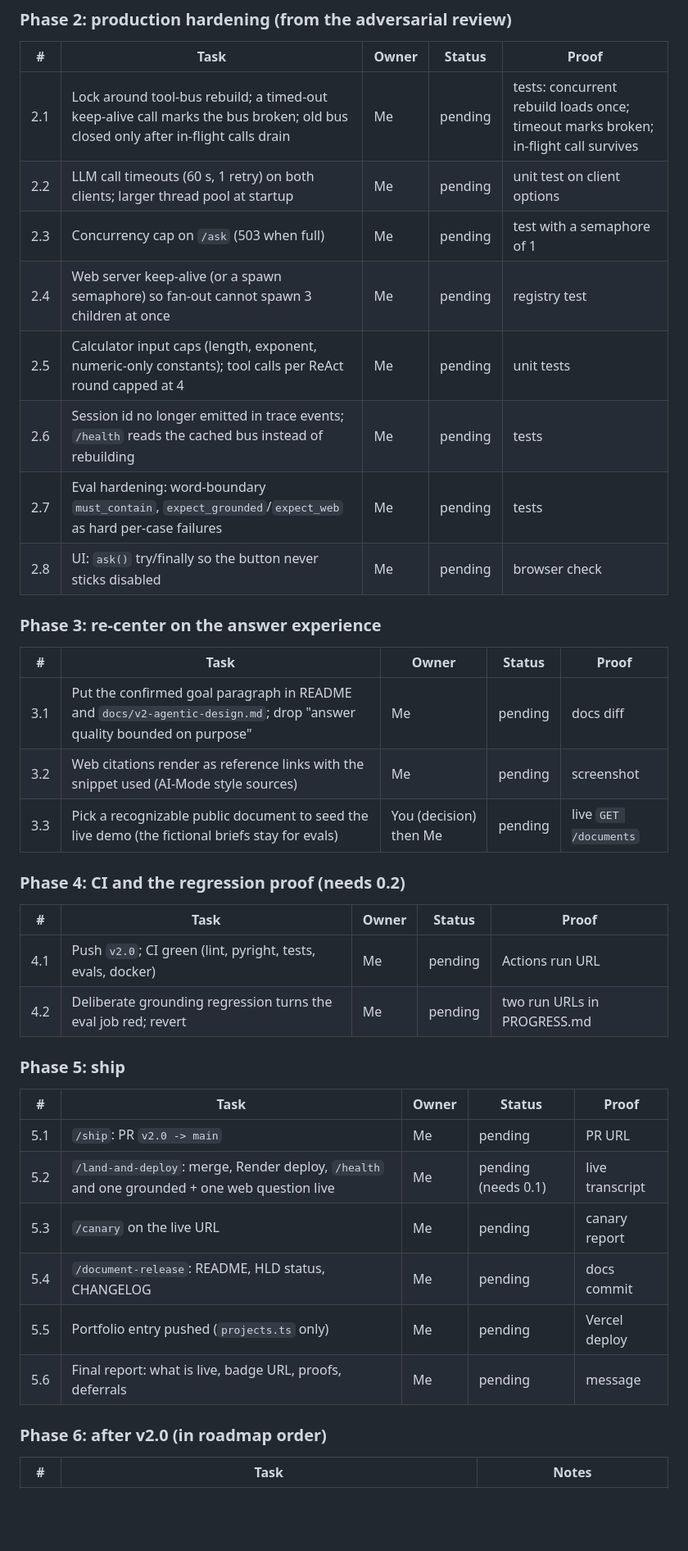
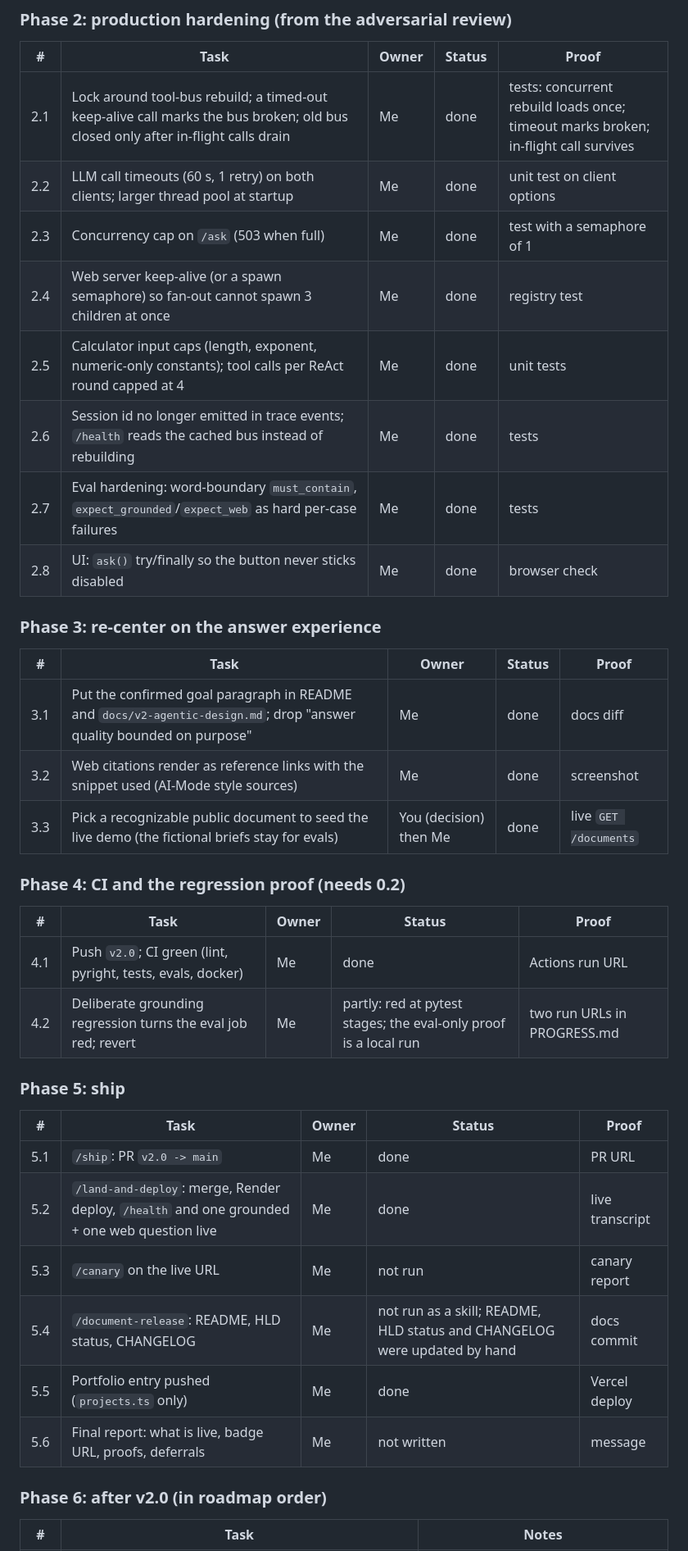
Before and after one commit to sahajm99/groundscope, a Markdown page: docs/PLAN.md, the part around one of its changes. Shown at 82% size. GitHub-like rendering; blank space fills up the shorter version.

```diff
--- a/docs/PLAN.md
+++ b/docs/PLAN.md
@@ -70,40 +76,40 @@ closes the task.
 
 | # | Task | Owner | Status | Proof |
 |---|---|---|---|---|
-| 2.1 | Lock around tool-bus rebuild; a timed-out keep-alive call marks the bus broken; old bus closed only after in-flight calls drain | Me | pending | tests: concurrent rebuild loads once; timeout marks broken; in-flight call survives |
-| 2.2 | LLM call timeouts (60 s, 1 retry) on both clients; larger thread pool at startup | Me | pending | unit test on client options |
-| 2.3 | Concurrency cap on `/ask` (503 when full) | Me | pending | test with a semaphore of 1 |
-| 2.4 | Web server keep-alive (or a spawn semaphore) so fan-out cannot spawn 3 children at once | Me | pending | registry test |
-| 2.5 | Calculator input caps (length, exponent, numeric-only constants); tool calls per ReAct round capped at 4 | Me | pending | unit tests |
-| 2.6 | Session id no longer emitted in trace events; `/health` reads the cached bus instead of rebuilding | Me | pending | tests |
-| 2.7 | Eval hardening: word-boundary `must_contain`, `expect_grounded`/`expect_web` as hard per-case failures | Me | pending | tests |
-| 2.8 | UI: `ask()` try/finally so the button never sticks disabled | Me | pending | browser check |
+| 2.1 | Lock around tool-bus rebuild; a timed-out keep-alive call marks the bus broken; old bus closed only after in-flight calls drain | Me | done | tests: concurrent rebuild loads once; timeout marks broken; in-flight call survives |
+| 2.2 | LLM call timeouts (60 s, 1 retry) on both clients; larger thread pool at startup | Me | done | unit test on client options |
+| 2.3 | Concurrency cap on `/ask` (503 when full) | Me | done | test with a semaphore of 1 |
+| 2.4 | Web server keep-alive (or a spawn semaphore) so fan-out cannot spawn 3 children at once | Me | done | registry test |
+| 2.5 | Calculator input caps (length, exponent, numeric-only constants); tool calls per ReAct round capped at 4 | Me | done | unit tests |
+| 2.6 | Session id no longer emitted in trace events; `/health` reads the cached bus instead of rebuilding | Me | done | tests |
+| 2.7 | Eval hardening: word-boundary `must_contain`, `expect_grounded`/`expect_web` as hard per-case failures | Me | done | tests |
+| 2.8 | UI: `ask()` try/finally so the button never sticks disabled | Me | done | browser check |
 
 ### Phase 3: re-center on the answer experience
 
 | # | Task | Owner | Status | Proof |
 |---|---|---|---|---|
-| 3.1 | Put the confirmed goal paragraph in README and `docs/v2-agentic-design.md`; drop "answer quality bounded on purpose" | Me | pending | docs diff |
-| 3.2 | Web citations render as reference links with the snippet used (AI-Mode style sources) | Me | pending | screenshot |
-| 3.3 | Pick a recognizable public document to seed the live demo (the fictional briefs stay for evals) | You (decision) then Me | pending | live `GET /documents` |
+| 3.1 | Put the confirmed goal paragraph in README and `docs/v2-agentic-design.md`; drop "answer quality bounded on purpose" | Me | done | docs diff |
+| 3.2 | Web citations render as reference links with the snippet used (AI-Mode style sources) | Me | done | screenshot |
+| 3.3 | Pick a recognizable public document to seed the live demo (the fictional briefs stay for evals) | You (decision) then Me | done | live `GET /documents` |
 
 ### Phase 4: CI and the regression proof (needs 0.2)
 
 | # | Task | Owner | Status | Proof |
 |---|---|---|---|---|
-| 4.1 | Push `v2.0`; CI green (lint, pyright, tests, evals, docker) | Me | pending | Actions run URL |
-| 4.2 | Deliberate grounding regression turns the eval job red; revert | Me | pending | two run URLs in PROGRESS.md |
+| 4.1 | Push `v2.0`; CI green (lint, pyright, tests, evals, docker) | Me | done | Actions run URL |
+| 4.2 | Deliberate grounding regression turns the eval job red; revert | Me | partly: red at pytest stages; the eval-only proof is a local run | two run URLs in PROGRESS.md |
 
 ### Phase 5: ship
 
 | # | Task | Owner | Status | Proof |
 |---|---|---|---|---|
-| 5.1 | `/ship`: PR `v2.0 -> main` | Me | pending | PR URL |
-| 5.2 | `/land-and-deploy`: merge, Render deploy, `/health` and one grounded + one web question live | Me | pending (needs 0.1) | live transcript |
-| 5.3 | `/canary` on the live URL | Me | pending | canary report |
-| 5.4 | `/document-release`: README, HLD status, CHANGELOG | Me | pending | docs commit |
-| 5.5 | Portfolio entry pushed (`projects.ts` only) | Me | pending | Vercel deploy |
-| 5.6 | Final report: what is live, badge URL, proofs, deferrals | Me | pending | message |
+| 5.1 | `/ship`: PR `v2.0 -> main` | Me | done | PR URL |
+| 5.2 | `/land-and-deploy`: merge, Render deploy, `/health` and one grounded + one web question live | Me | done | live transcript |
+| 5.3 | `/canary` on the live URL | Me | not run | canary report |
+| 5.4 | `/document-release`: README, HLD status, CHANGELOG | Me | not run as a skill; README, HLD status and CHANGELOG were updated by hand | docs commit |
+| 5.5 | Portfolio entry pushed (`projects.ts` only) | Me | done | Vercel deploy |
+| 5.6 | Final report: what is live, badge URL, proofs, deferrals | Me | not written | message |
 
 ### Phase 6: after v2.0 (in roadmap order)
 
```
Also changed, not shown: other parts of docs/PLAN.md (+29 -20 lines), docs/BLOCKED.md (+23 -7 lines).
